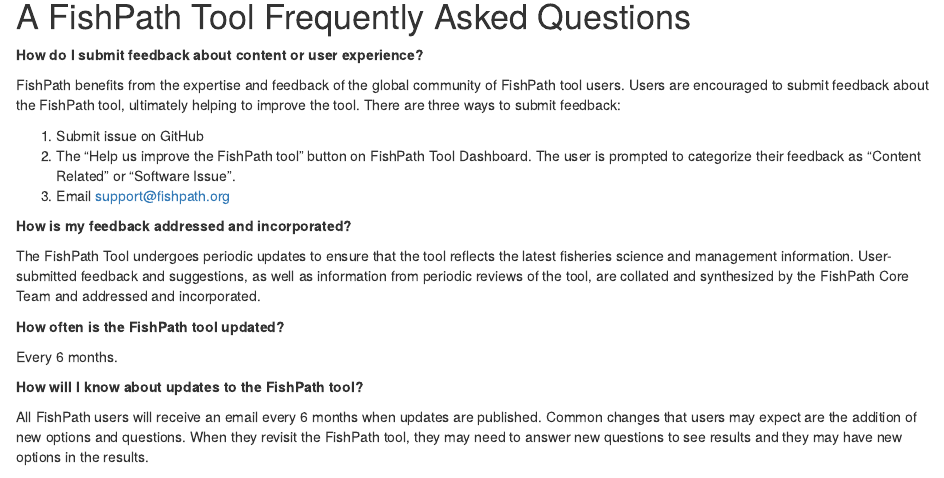
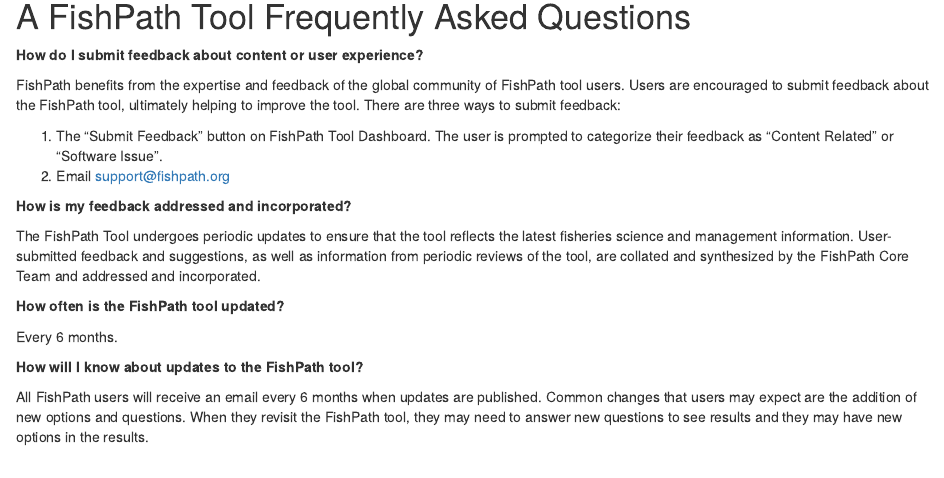
Before and after one commit to FishPath/FishPath-Tool-User-Guide, an R Markdown document (06-FAQs.Rmd): the page in a window 1100 px wide, from 80 px down. Rendered offline with R 4.5, knitr and Pandoc, with nearby package versions; drawn as R Markdown's standard HTML page in place of the format the file asks for.

Commit message:
Update for new support langauge

```diff
--- a/06-FAQs.Rmd
+++ b/06-FAQs.Rmd
@@ -6,9 +6,8 @@
 
 FishPath benefits from the expertise and feedback of the global community of FishPath tool users. Users are encouraged to submit feedback about the FishPath tool, ultimately helping to improve the tool. There are three ways to submit feedback:
 
-1.	Submit issue on GitHub
-2.	The “Help us improve the FishPath tool” button on FishPath Tool Dashboard. The user is prompted to categorize their feedback as “Content Related” or “Software Issue”.
-3.	Email support@fishpath.org
+1.	The “Submit Feedback” button on FishPath Tool Dashboard. The user is prompted to categorize their feedback as “Content Related” or “Software Issue”.
+2.	Email support@fishpath.org
 
 **How is my feedback addressed and incorporated?**
 
```
Also changed, not shown: 02-start.Rmd (+1 -1 lines), docs/FishPath-Tool-User-Guide.tex, docs/search_index.json, images/fishpath-tool-overview-diagram.png, images/user-dashboard.png, 5 other files.
